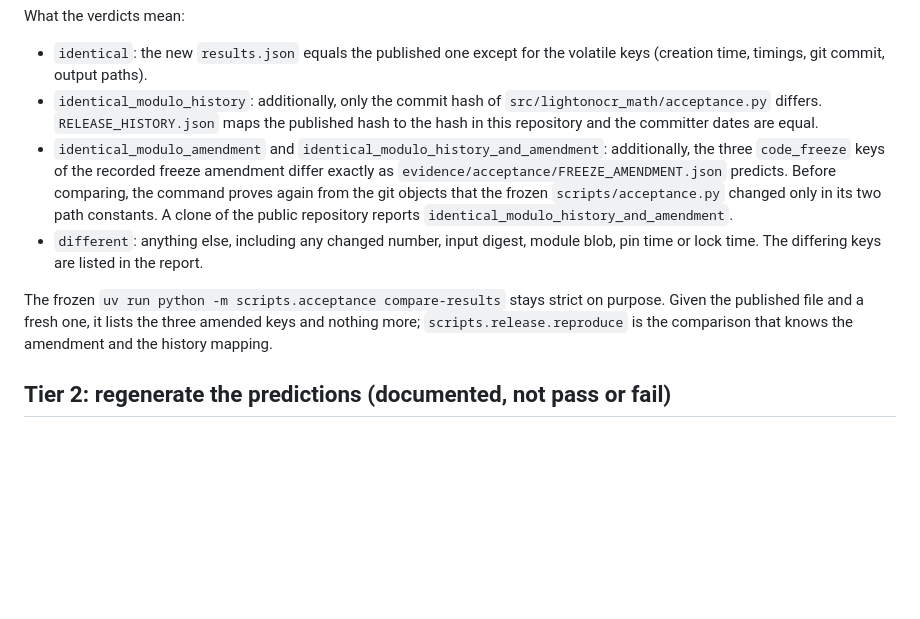
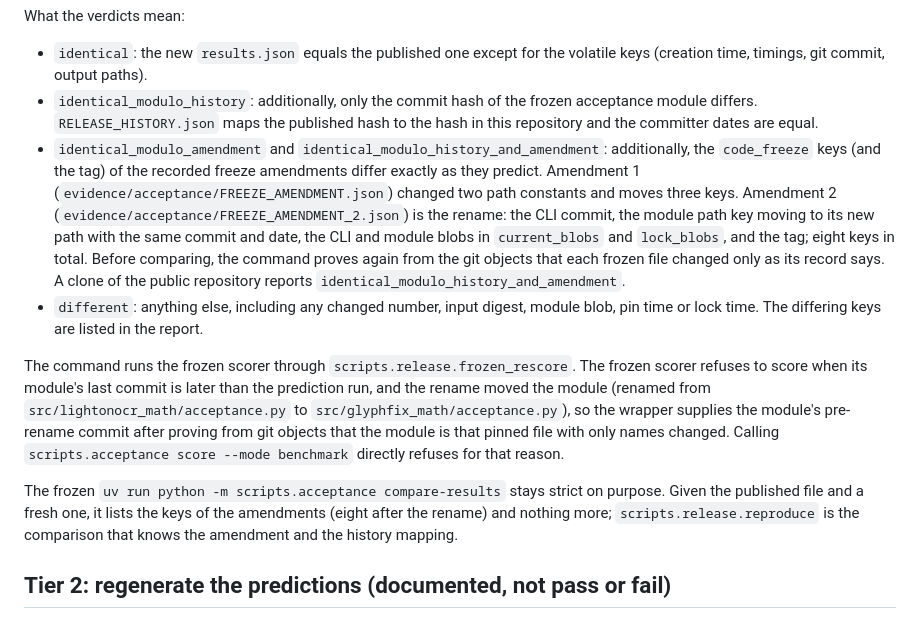
Before and after one commit to ogaude/glyphfix-math, a Markdown page: release_templates/REPRODUCE.md, the part around the change. Drawn GitHub-style; blank space fills up the shorter version.

```diff
--- a/release_templates/REPRODUCE.md
+++ b/release_templates/REPRODUCE.md
@@ -24,11 +24,13 @@ The first run renders from a cold cache and takes minutes, not seconds. The comm
 What the verdicts mean:
 
 - `identical`: the new `results.json` equals the published one except for the volatile keys (creation time, timings, git commit, output paths).
-- `identical_modulo_history`: additionally, only the commit hash of `src/lightonocr_math/acceptance.py` differs. `RELEASE_HISTORY.json` maps the published hash to the hash in this repository and the committer dates are equal.
-- `identical_modulo_amendment` and `identical_modulo_history_and_amendment`: additionally, the three `code_freeze` keys of the recorded freeze amendment differ exactly as `evidence/acceptance/FREEZE_AMENDMENT.json` predicts. Before comparing, the command proves again from the git objects that the frozen `scripts/acceptance.py` changed only in its two path constants. A clone of the public repository reports `identical_modulo_history_and_amendment`.
+- `identical_modulo_history`: additionally, only the commit hash of the frozen acceptance module differs. `RELEASE_HISTORY.json` maps the published hash to the hash in this repository and the committer dates are equal.
+- `identical_modulo_amendment` and `identical_modulo_history_and_amendment`: additionally, the `code_freeze` keys (and the tag) of the recorded freeze amendments differ exactly as they predict. Amendment 1 (`evidence/acceptance/FREEZE_AMENDMENT.json`) changed two path constants and moves three keys. Amendment 2 (`evidence/acceptance/FREEZE_AMENDMENT_2.json`) is the rename: the CLI commit, the module path key moving to its new path with the same commit and date, the CLI and module blobs in `current_blobs` and `lock_blobs`, and the tag; eight keys in total. Before comparing, the command proves again from the git objects that each frozen file changed only as its record says. A clone of the public repository reports `identical_modulo_history_and_amendment`.
 - `different`: anything else, including any changed number, input digest, module blob, pin time or lock time. The differing keys are listed in the report.
 
-The frozen `uv run python -m scripts.acceptance compare-results` stays strict on purpose. Given the published file and a fresh one, it lists the three amended keys and nothing more; `scripts.release.reproduce` is the comparison that knows the amendment and the history mapping.
+The command runs the frozen scorer through `scripts.release.frozen_rescore`. The frozen scorer refuses to score when its module's last commit is later than the prediction run, and the rename moved the module (renamed from `src/lightonocr_math/acceptance.py` to `src/glyphfix_math/acceptance.py`), so the wrapper supplies the module's pre-rename commit after proving from git objects that the module is that pinned file with only names changed. Calling `scripts.acceptance score --mode benchmark` directly refuses for that reason.
+
+The frozen `uv run python -m scripts.acceptance compare-results` stays strict on purpose. Given the published file and a fresh one, it lists the keys of the amendments (eight after the rename) and nothing more; `scripts.release.reproduce` is the comparison that knows the amendment and the history mapping.
 
 ## Tier 2: regenerate the predictions (documented, not pass or fail)
 
```
Also changed, not shown: release_templates/README.md (+4 -4 lines).
